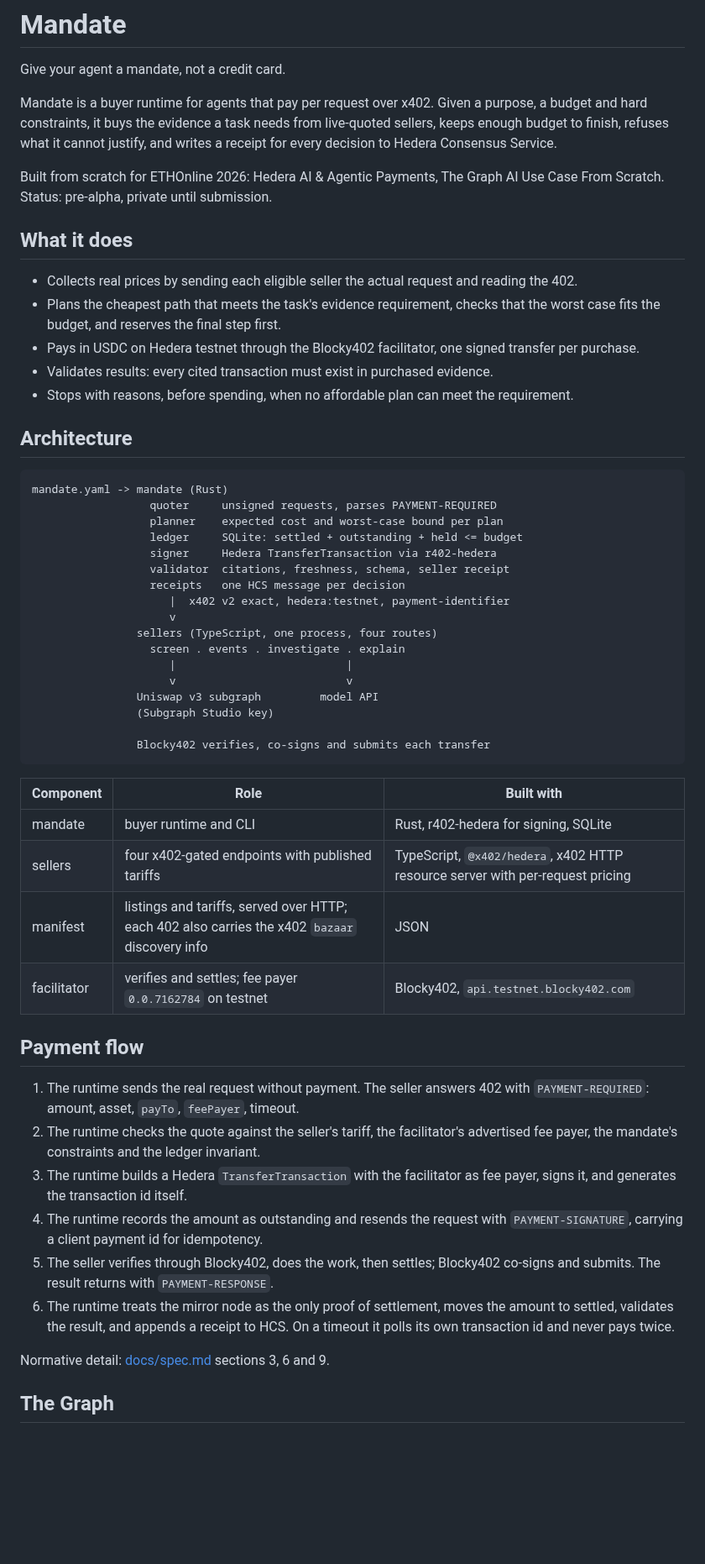
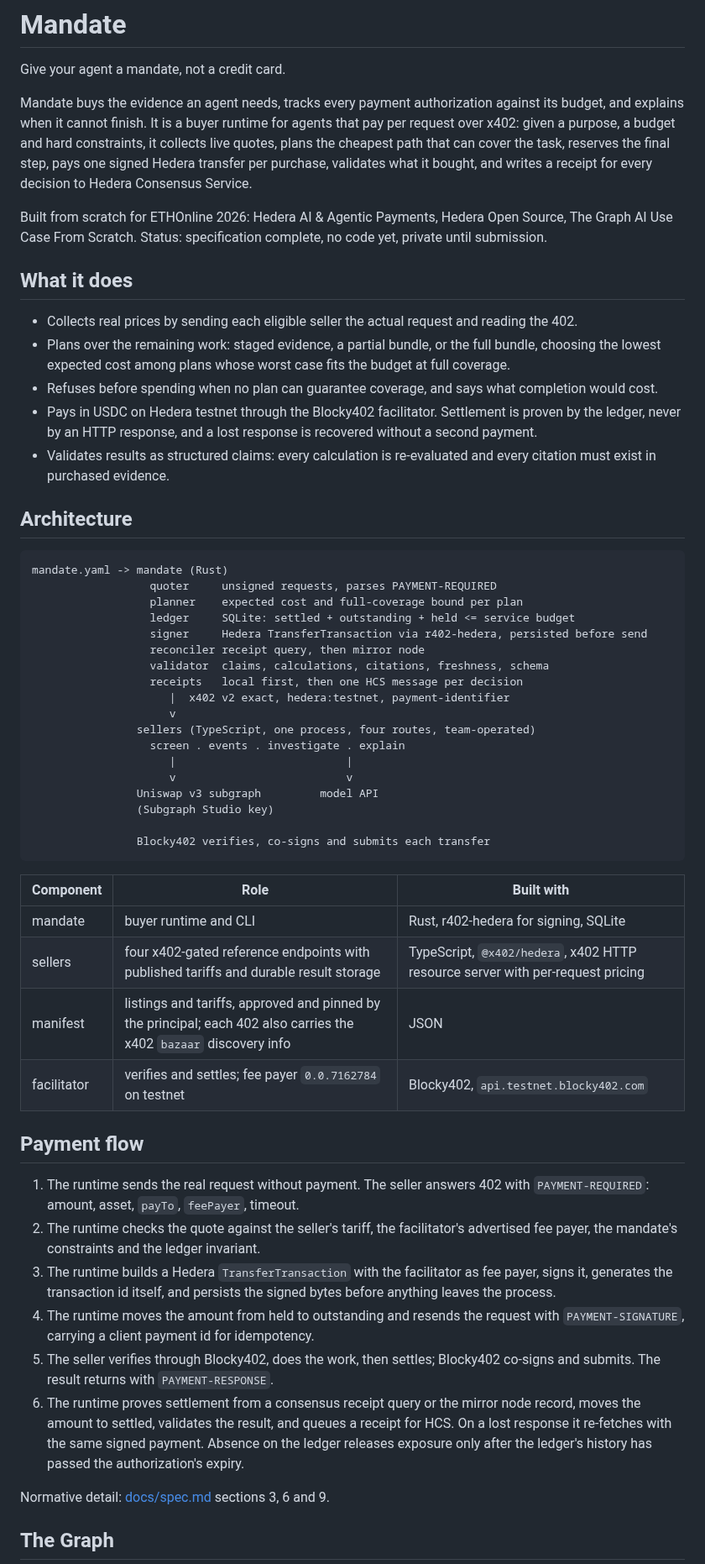
Before and after one commit to mandate-run/mandate, a Markdown page: README.md, the part around one of its changes. Shown at 84% size. Drawn GitHub-style; blank space fills up the shorter version.

Commit message:
docs: readme guarantee and status
- Narrow guarantee, status: spec only
- Persist-before-send and ledger proof in flow
- Graph section: block heights, retries stored

````diff
--- a/README.md
+++ b/README.md
@@ -2,31 +2,32 @@
 
 Give your agent a mandate, not a credit card.
 
-Mandate is a buyer runtime for agents that pay per request over x402. Given a purpose, a budget and hard constraints, it buys the evidence a task needs from live-quoted sellers, keeps enough budget to finish, refuses what it cannot justify, and writes a receipt for every decision to Hedera Consensus Service.
+Mandate buys the evidence an agent needs, tracks every payment authorization against its budget, and explains when it cannot finish. It is a buyer runtime for agents that pay per request over x402: given a purpose, a budget and hard constraints, it collects live quotes, plans the cheapest path that can cover the task, reserves the final step, pays one signed Hedera transfer per purchase, validates what it bought, and writes a receipt for every decision to Hedera Consensus Service.
 
-Built from scratch for ETHOnline 2026: Hedera AI & Agentic Payments, The Graph AI Use Case From Scratch. Status: pre-alpha, private until submission.
+Built from scratch for ETHOnline 2026: Hedera AI & Agentic Payments, Hedera Open Source, The Graph AI Use Case From Scratch. Status: specification complete, no code yet, private until submission.
 
 ## What it does
 
 - Collects real prices by sending each eligible seller the actual request and reading the 402.
-- Plans the cheapest path that meets the task's evidence requirement, checks that the worst case fits the budget, and reserves the final step first.
-- Pays in USDC on Hedera testnet through the Blocky402 facilitator, one signed transfer per purchase.
-- Validates results: every cited transaction must exist in purchased evidence.
-- Stops with reasons, before spending, when no affordable plan can meet the requirement.
+- Plans over the remaining work: staged evidence, a partial bundle, or the full bundle, choosing the lowest expected cost among plans whose worst case fits the budget at full coverage.
+- Refuses before spending when no plan can guarantee coverage, and says what completion would cost.
+- Pays in USDC on Hedera testnet through the Blocky402 facilitator. Settlement is proven by the ledger, never by an HTTP response, and a lost response is recovered without a second payment.
+- Validates results as structured claims: every calculation is re-evaluated and every citation must exist in purchased evidence.
 
 ## Architecture
 
 ```
 mandate.yaml -> mandate (Rust)
                   quoter     unsigned requests, parses PAYMENT-REQUIRED
-                  planner    expected cost and worst-case bound per plan
-                  ledger     SQLite: settled + outstanding + held <= budget
-                  signer     Hedera TransferTransaction via r402-hedera
-                  validator  citations, freshness, schema, seller receipt
-                  receipts   one HCS message per decision
+                  planner    expected cost and full-coverage bound per plan
+                  ledger     SQLite: settled + outstanding + held <= service budget
+                  signer     Hedera TransferTransaction via r402-hedera, persisted before send
+                  reconciler receipt query, then mirror node
+                  validator  claims, calculations, citations, freshness, schema
+                  receipts   local first, then one HCS message per decision
                      |  x402 v2 exact, hedera:testnet, payment-identifier
                      v
-                sellers (TypeScript, one process, four routes)
+                sellers (TypeScript, one process, four routes, team-operated)
                   screen . events . investigate . explain
                      |                          |
                      v                          v
@@ -39,18 +40,18 @@ mandate.yaml -> mandate (Rust)
 | Component | Role | Built with |
 |---|---|---|
 | mandate | buyer runtime and CLI | Rust, r402-hedera for signing, SQLite |
-| sellers | four x402-gated endpoints with published tariffs | TypeScript, `@x402/hedera`, x402 HTTP resource server with per-request pricing |
-| manifest | listings and tariffs, served over HTTP; each 402 also carries the x402 `bazaar` discovery info | JSON |
+| sellers | four x402-gated reference endpoints with published tariffs and durable result storage | TypeScript, `@x402/hedera`, x402 HTTP resource server with per-request pricing |
+| manifest | listings and tariffs, approved and pinned by the principal; each 402 also carries the x402 `bazaar` discovery info | JSON |
 | facilitator | verifies and settles; fee payer `0.0.7162784` on testnet | Blocky402, `api.testnet.blocky402.com` |
 
 ## Payment flow
 
 1. The runtime sends the real request without payment. The seller answers 402 with `PAYMENT-REQUIRED`: amount, asset, `payTo`, `feePayer`, timeout.
 2. The runtime checks the quote against the seller's tariff, the facilitator's advertised fee payer, the mandate's constraints and the ledger invariant.
-3. The runtime builds a Hedera `TransferTransaction` with the facilitator as fee payer, signs it, and generates the transaction id itself.
-4. The runtime records the amount as outstanding and resends the request with `PAYMENT-SIGNATURE`, carrying a client payment id for idempotency.
+3. The runtime builds a Hedera `TransferTransaction` with the facilitator as fee payer, signs it, generates the transaction id itself, and persists the signed bytes before anything leaves the process.
+4. The runtime moves the amount from held to outstanding and resends the request with `PAYMENT-SIGNATURE`, carrying a client payment id for idempotency.
 5. The seller verifies through Blocky402, does the work, then settles; Blocky402 co-signs and submits. The result returns with `PAYMENT-RESPONSE`.
-6. The runtime treats the mirror node as the only proof of settlement, moves the amount to settled, validates the result, and appends a receipt to HCS. On a timeout it polls its own transaction id and never pays twice.
+6. The runtime proves settlement from a consensus receipt query or the mirror node record, moves the amount to settled, validates the result, and queues a receipt for HCS. On a lost response it re-fetches with the same signed payment. Absence on the ledger releases exposure only after the ledger's history has passed the authorization's expiry.
 
 Normative detail: [docs/spec.md](docs/spec.md) sections 3, 6 and 9.
 
````
Also changed, not shown: other parts of README.md (+8 -8 lines).
